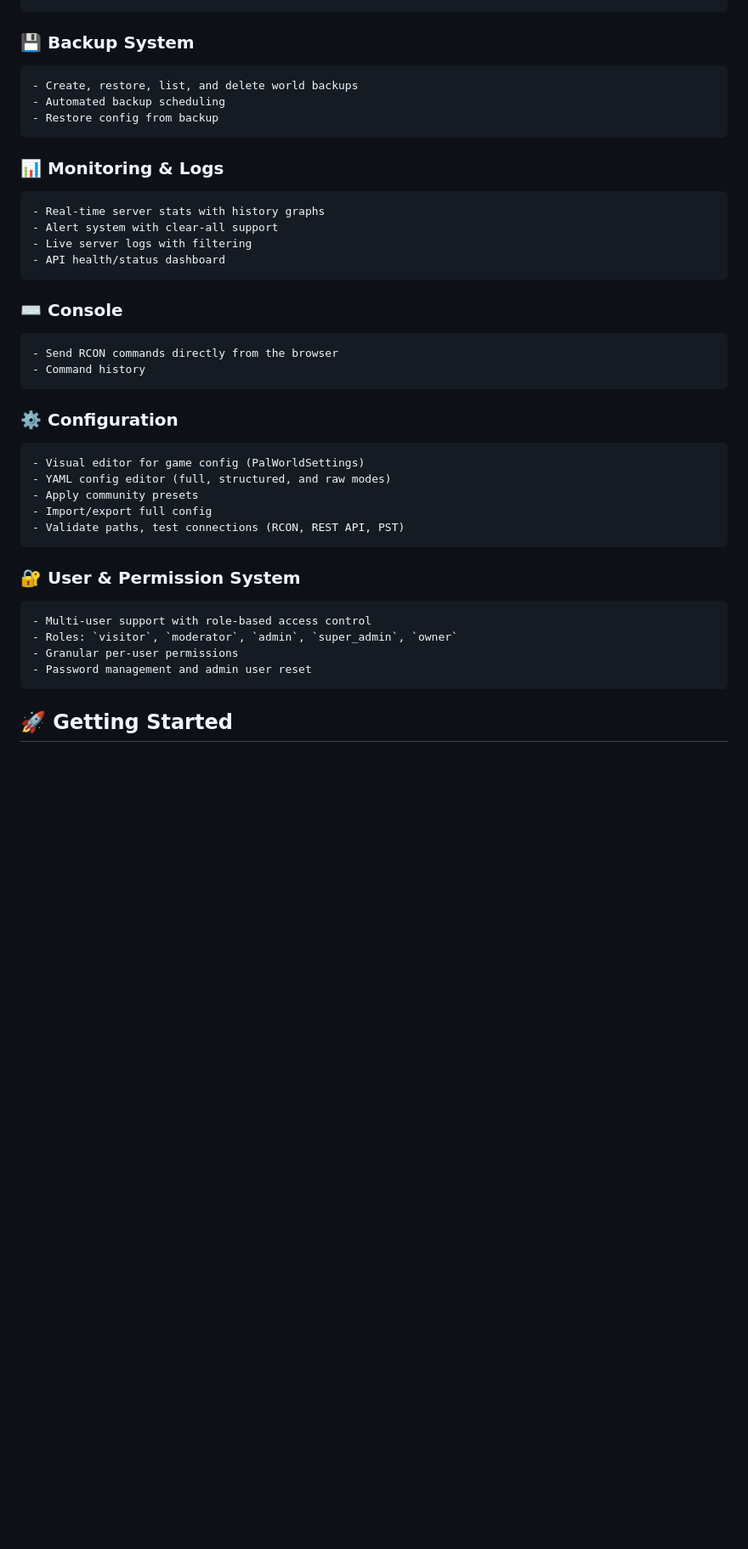
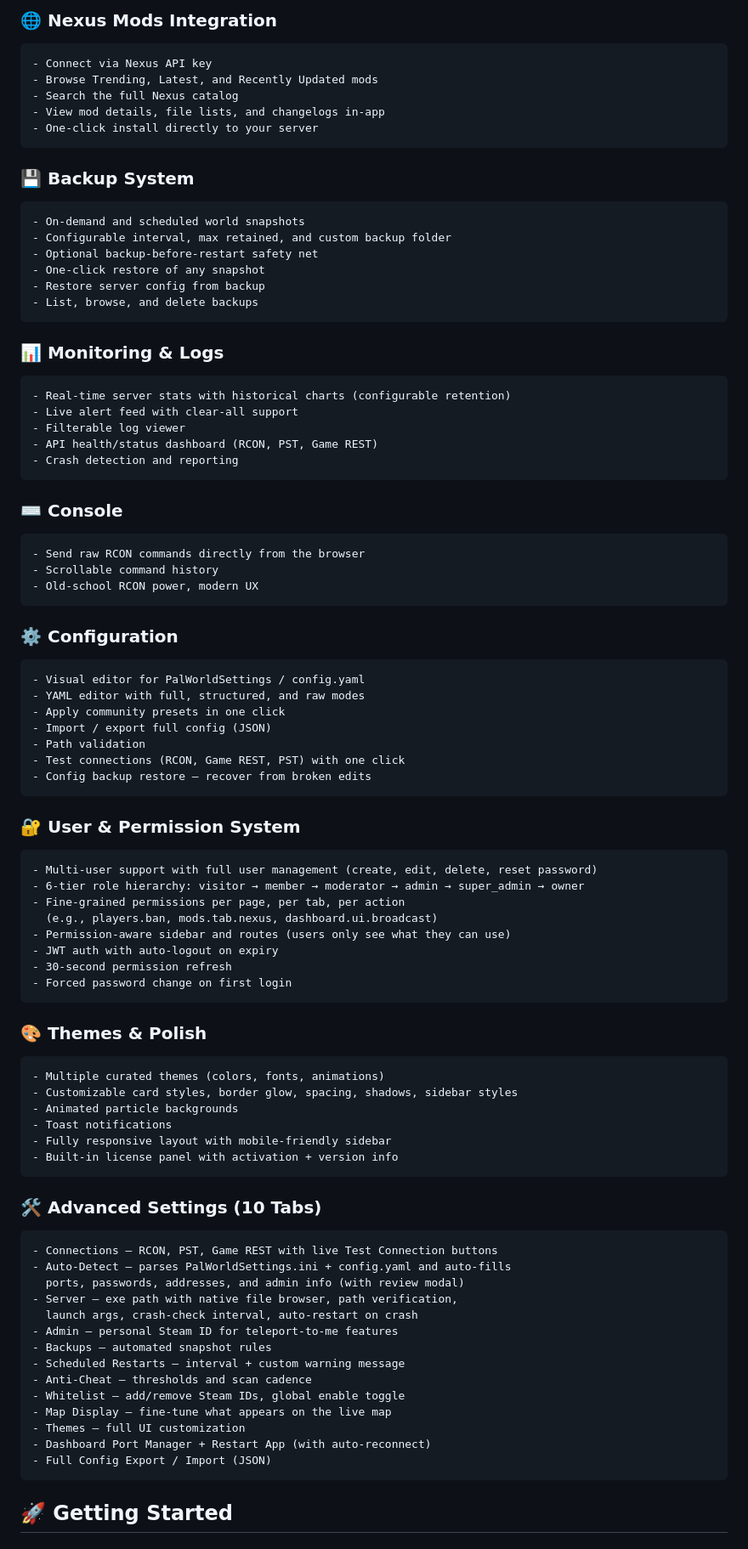
Before and after one commit to PalSupervisor/PalSupervisor, a Markdown page: README.md, the part around one of its changes. Shown at 85% size. GitHub-like rendering; blank space fills up the shorter version.

Commit message:
Revise README for clarity and modern language
Updated the README to enhance clarity and modernize the language. Improved descriptions of features and installation steps.

````diff
--- a/README.md
+++ b/README.md
@@ -57,43 +81,86 @@ A full-featured web-based control panel for managing Palworld dedicated servers.
 ```
-
+### 🌐 Nexus Mods Integration
+```
+- Connect via Nexus API key
+- Browse Trending, Latest, and Recently Updated mods
+- Search the full Nexus catalog
+- View mod details, file lists, and changelogs in-app
+- One-click install directly to your server
+```
 ### 💾 Backup System
 ```
-- Create, restore, list, and delete world backups
-- Automated backup scheduling
-- Restore config from backup
+- On-demand and scheduled world snapshots
+- Configurable interval, max retained, and custom backup folder
+- Optional backup-before-restart safety net
+- One-click restore of any snapshot
+- Restore server config from backup
+- List, browse, and delete backups
 ```
 
 ### 📊 Monitoring & Logs
 ```
-- Real-time server stats with history graphs
-- Alert system with clear-all support
-- Live server logs with filtering
-- API health/status dashboard
+- Real-time server stats with historical charts (configurable retention)
+- Live alert feed with clear-all support
+- Filterable log viewer
+- API health/status dashboard (RCON, PST, Game REST)
+- Crash detection and reporting
 ```
 
 ### ⌨️ Console
 ```
-- Send RCON commands directly from the browser
-- Command history
+- Send raw RCON commands directly from the browser
+- Scrollable command history
+- Old-school RCON power, modern UX
 ```
 
 ### ⚙️ Configuration
 ```
-- Visual editor for game config (PalWorldSettings)
-- YAML config editor (full, structured, and raw modes)
-- Apply community presets
-- Import/export full config
-- Validate paths, test connections (RCON, REST API, PST)
+- Visual editor for PalWorldSettings / config.yaml
+- YAML editor with full, structured, and raw modes
+- Apply community presets in one click
+- Import / export full config (JSON)
+- Path validation
+- Test connections (RCON, Game REST, PST) with one click
+- Config backup restore — recover from broken edits
 ```
 
 ### 🔐 User & Permission System
 ```
-- Multi-user support with role-based access control
-- Roles: `visitor`, `moderator`, `admin`, `super_admin`, `owner`
-- Granular per-user permissions
-- Password management and admin user reset
+- Multi-user support with full user management (create, edit, delete, reset password)
+- 6-tier role hierarchy: visitor → member → moderator → admin → super_admin → owner
+- Fine-grained permissions per page, per tab, per action
+  (e.g., players.ban, mods.tab.nexus, dashboard.ui.broadcast)
+- Permission-aware sidebar and routes (users only see what they can use)
+- JWT auth with auto-logout on expiry
+- 30-second permission refresh
+- Forced password change on first login
 ```
-
+### 🎨 Themes & Polish
+```
+- Multiple curated themes (colors, fonts, animations)
+- Customizable card styles, border glow, spacing, shadows, sidebar styles
+- Animated particle backgrounds
+- Toast notifications
+- Fully responsive layout with mobile-friendly sidebar
+- Built-in license panel with activation + version info
+```
+### 🛠️ Advanced Settings (10 Tabs)
+```
+- Connections — RCON, PST, Game REST with live Test Connection buttons
+- Auto-Detect — parses PalWorldSettings.ini + config.yaml and auto-fills
+  ports, passwords, addresses, and admin info (with review modal)
+- Server — exe path with native file browser, path verification,
+  launch args, crash-check interval, auto-restart on crash
+- Admin — personal Steam ID for teleport-to-me features
+- Backups — automated snapshot rules
+- Scheduled Restarts — interval + custom warning message
+- Anti-Cheat — thresholds and scan cadence
+- Whitelist — add/remove Steam IDs, global enable toggle
+- Map Display — fine-tune what appears on the live map
+- Themes — full UI customization
+- Dashboard Port Manager + Restart App (with auto-reconnect)
+- Full Config Export / Import (JSON)
+```
 ## 🚀 Getting Started
 
 ### Prerequisites
````
Also changed, not shown: other parts of README.md (+161 -92 lines).
